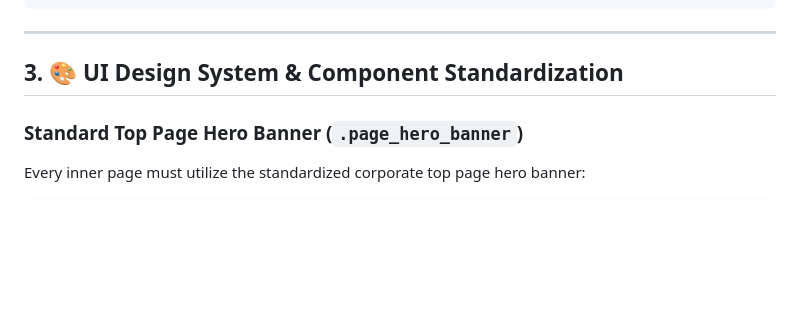
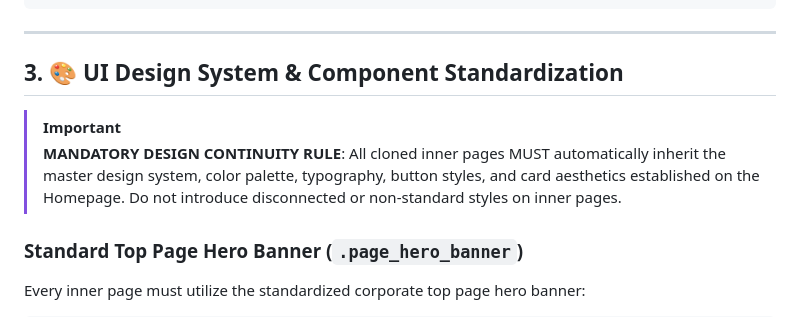
Before and after one commit to IbrahimaCheema/sml-portal, a Markdown page: CLONING_ARCHITECTURAL_BLUEPRINT.md, the part around the change. GitHub-like rendering; blank space fills up the shorter version.

Commit message:
Add Mandatory Design Continuity Rule to blueprint file so all inner pages inherit homepage theme automatically

```diff
--- a/CLONING_ARCHITECTURAL_BLUEPRINT.md
+++ b/CLONING_ARCHITECTURAL_BLUEPRINT.md
@@ -91,6 +91,9 @@ All Astro image tags MUST include a local fallback handler:
 ---
 
 ## 3. 🎨 UI Design System & Component Standardization
+
+> [!IMPORTANT]
+> **MANDATORY DESIGN CONTINUITY RULE**: All cloned inner pages MUST automatically inherit the master design system, color palette, typography, button styles, and card aesthetics established on the Homepage. Do not introduce disconnected or non-standard styles on inner pages.
 
 ### Standard Top Page Hero Banner (`.page_hero_banner`)
 Every inner page must utilize the standardized corporate top page hero banner:
```
